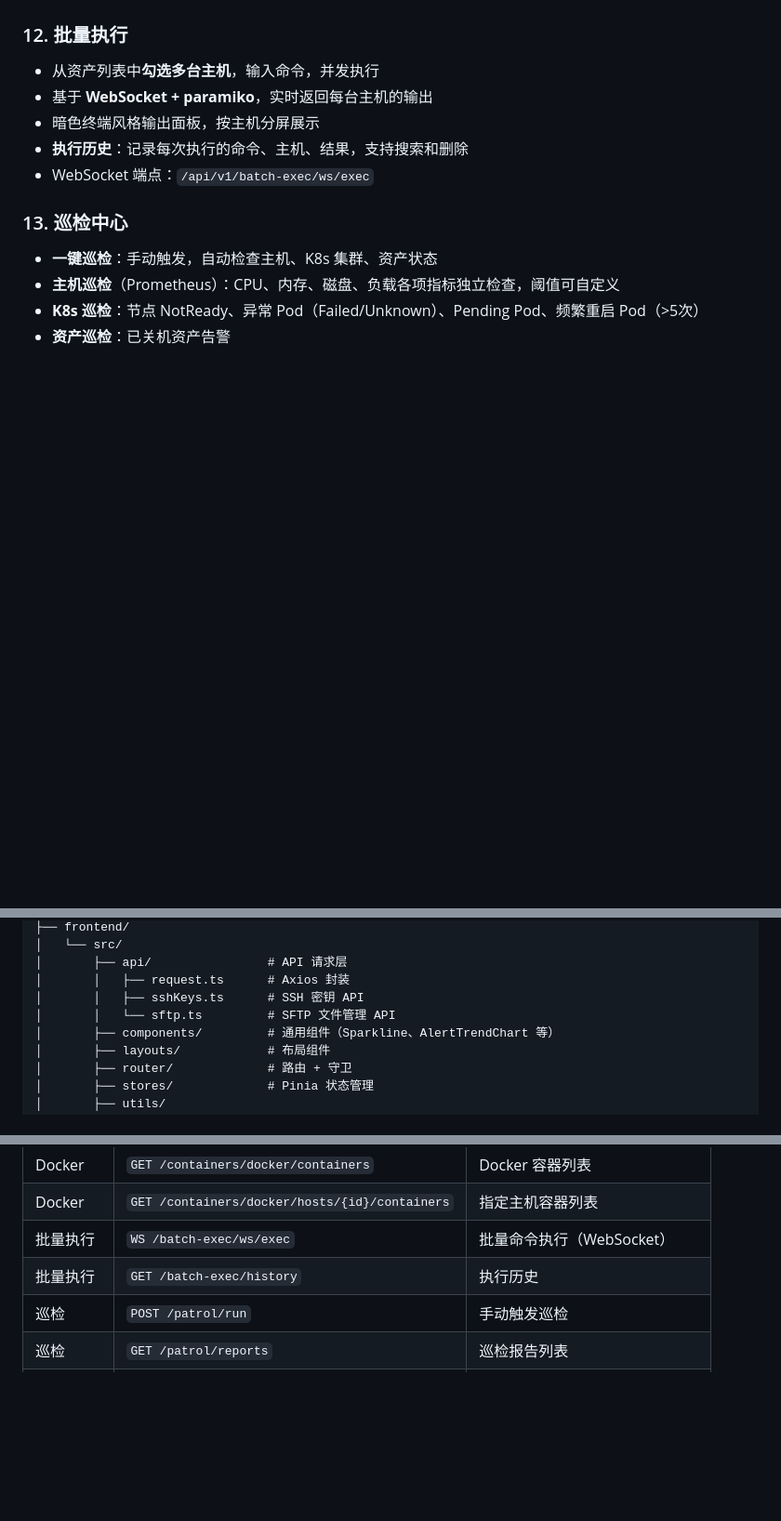
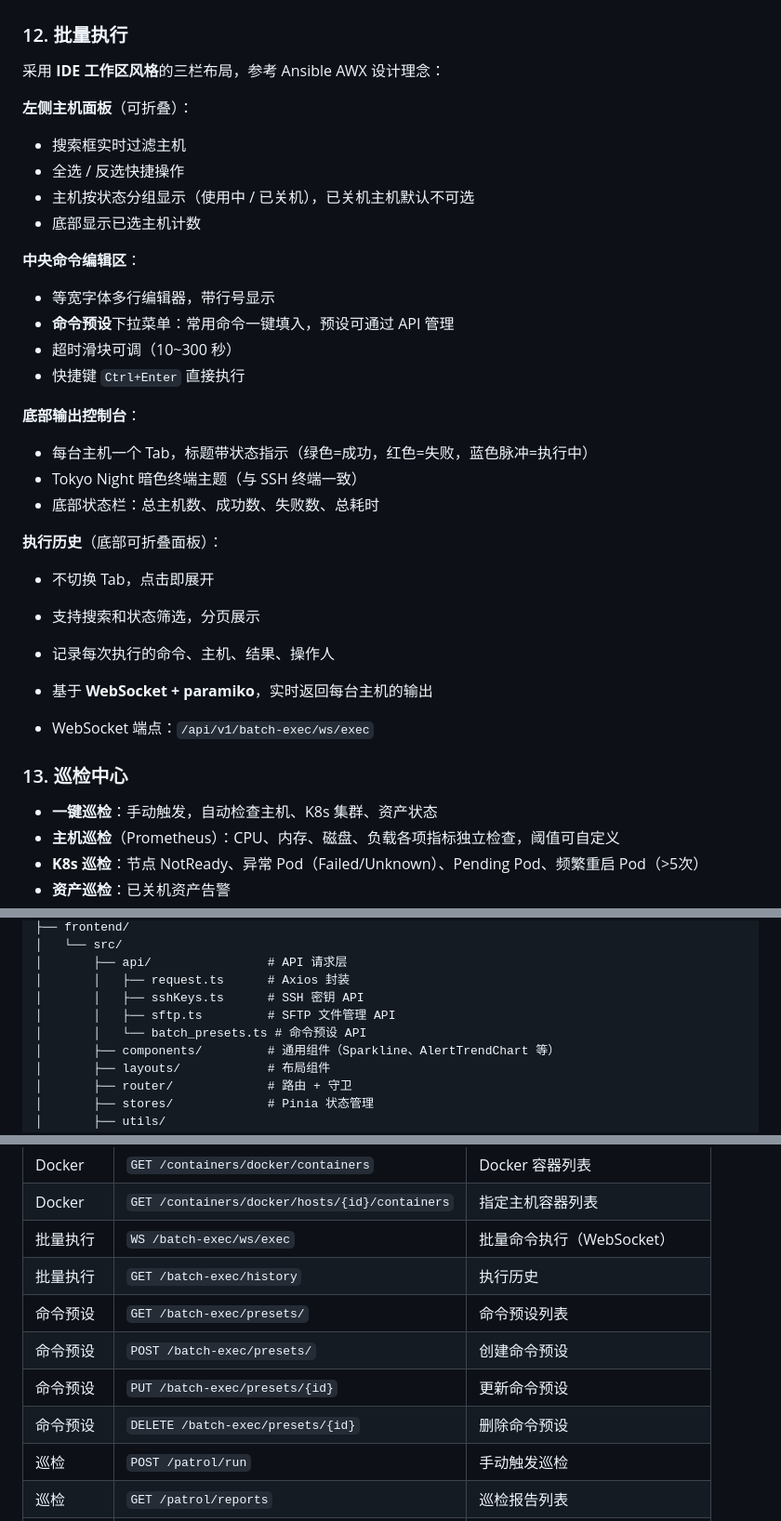
Before and after one commit to ywjie-huang/ops-platform, a Markdown page: README.md, 3 parts joined by grey strips. Shown at 93% size. Rendered like a GitHub page; blank space fills up the shorter version.

Commit message:
docs: update README with batch exec redesign and preset API endpoints
Co-Authored-By: Claude Opus 4.7 <noreply@anthropic.com>

```diff
--- a/README.md
+++ b/README.md
@@ -166,10 +166,31 @@ docker run -d -p 9001:9001 \
 
 ### 12. 批量执行
 
-- 从资产列表中**勾选多台主机**，输入命令，并发执行
+采用 **IDE 工作区风格**的三栏布局，参考 Ansible AWX 设计理念：
+
+**左侧主机面板**（可折叠）：
+- 搜索框实时过滤主机
+- 全选 / 反选快捷操作
+- 主机按状态分组显示（使用中 / 已关机），已关机主机默认不可选
+- 底部显示已选主机计数
+
+**中央命令编辑区**：
+- 等宽字体多行编辑器，带行号显示
+- **命令预设**下拉菜单：常用命令一键填入，预设可通过 API 管理
+- 超时滑块可调（10~300 秒）
+- 快捷键 `Ctrl+Enter` 直接执行
+
+**底部输出控制台**：
+- 每台主机一个 Tab，标题带状态指示（绿色=成功，红色=失败，蓝色脉冲=执行中）
+- Tokyo Night 暗色终端主题（与 SSH 终端一致）
+- 底部状态栏：总主机数、成功数、失败数、总耗时
+
+**执行历史**（底部可折叠面板）：
+- 不切换 Tab，点击即展开
+- 支持搜索和状态筛选，分页展示
+- 记录每次执行的命令、主机、结果、操作人
+
 - 基于 **WebSocket + paramiko**，实时返回每台主机的输出
-- 暗色终端风格输出面板，按主机分屏展示
-- **执行历史**：记录每次执行的命令、主机、结果，支持搜索和删除
 - WebSocket 端点：`/api/v1/batch-exec/ws/exec`
 
 ### 13. 巡检中心
@@ -315,7 +337,8 @@ my-project/
 │       ├── api/                # API 请求层
 │       │   ├── request.ts      # Axios 封装
 │       │   ├── sshKeys.ts      # SSH 密钥 API
-│       │   └── sftp.ts         # SFTP 文件管理 API
+│       │   ├── sftp.ts         # SFTP 文件管理 API
+│       │   └── batch_presets.ts # 命令预设 API
 │       ├── components/         # 通用组件（Sparkline、AlertTrendChart 等）
 │       ├── layouts/            # 布局组件
 │       ├── router/             # 路由 + 守卫
@@ -589,6 +612,10 @@ docker push hub1.lczy.com/public/ops-agent:latest
 | Docker | `GET /containers/docker/hosts/{id}/containers` | 指定主机容器列表 |
 | 批量执行 | `WS /batch-exec/ws/exec` | 批量命令执行（WebSocket） |
 | 批量执行 | `GET /batch-exec/history` | 执行历史 |
+| 命令预设 | `GET /batch-exec/presets/` | 命令预设列表 |
+| 命令预设 | `POST /batch-exec/presets/` | 创建命令预设 |
+| 命令预设 | `PUT /batch-exec/presets/{id}` | 更新命令预设 |
+| 命令预设 | `DELETE /batch-exec/presets/{id}` | 删除命令预设 |
 | 巡检 | `POST /patrol/run` | 手动触发巡检 |
 | 巡检 | `GET /patrol/reports` | 巡检报告列表 |
 | 巡检 | `GET /patrol/reports/{id}` | 巡检报告详情 |
```
Also changed, not shown: other parts of README.md (+1 -0 lines).
